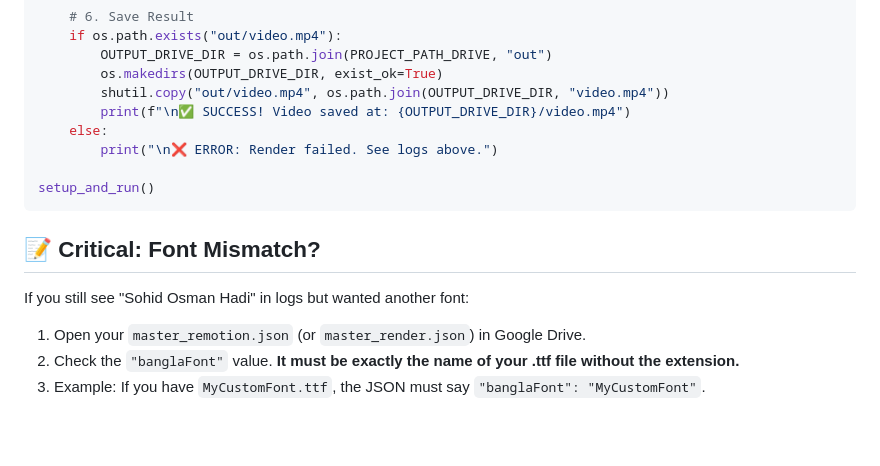
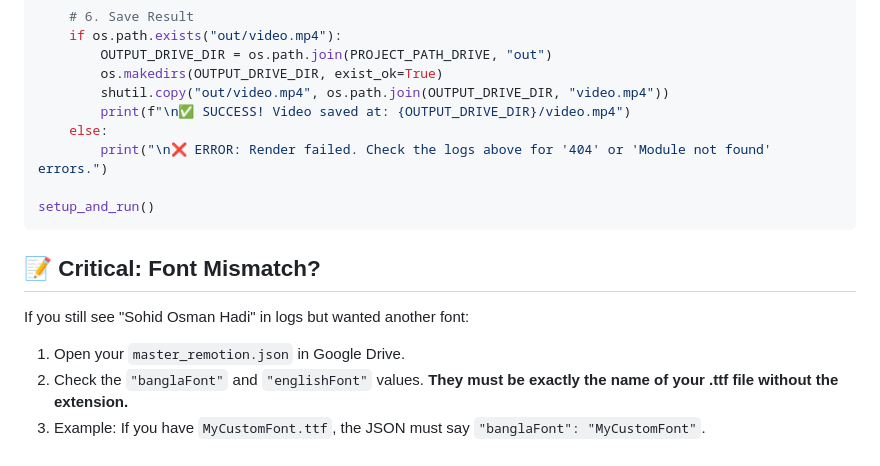
Before and after one commit to mailsabbirdu-bot/remotion-engine, a Markdown page: COLAB.md, the part around one of its changes. GitHub-like rendering; blank space fills up the shorter version.

````diff
--- a/COLAB.md
+++ b/COLAB.md
@@ -110,13 +113,13 @@ def setup_and_run():
         shutil.copy("out/video.mp4", os.path.join(OUTPUT_DRIVE_DIR, "video.mp4"))
         print(f"\n✅ SUCCESS! Video saved at: {OUTPUT_DRIVE_DIR}/video.mp4")
     else:
-        print("\n❌ ERROR: Render failed. See logs above.")
+        print("\n❌ ERROR: Render failed. Check the logs above for '404' or 'Module not found' errors.")
 
 setup_and_run()
 ```
 
 ## 📝 Critical: Font Mismatch?
 If you still see "Sohid Osman Hadi" in logs but wanted another font:
-1. Open your `master_remotion.json` (or `master_render.json`) in Google Drive.
-2. Check the `"banglaFont"` value. **It must be exactly the name of your .ttf file without the extension.**
+1. Open your `master_remotion.json` in Google Drive.
+2. Check the `"banglaFont"` and `"englishFont"` values. **They must be exactly the name of your .ttf file without the extension.**
 3. Example: If you have `MyCustomFont.ttf`, the JSON must say `"banglaFont": "MyCustomFont"`.
````
Also changed, not shown: other parts of COLAB.md (+25 -22 lines), remotion_project/COLAB.md (+28 -25 lines).
